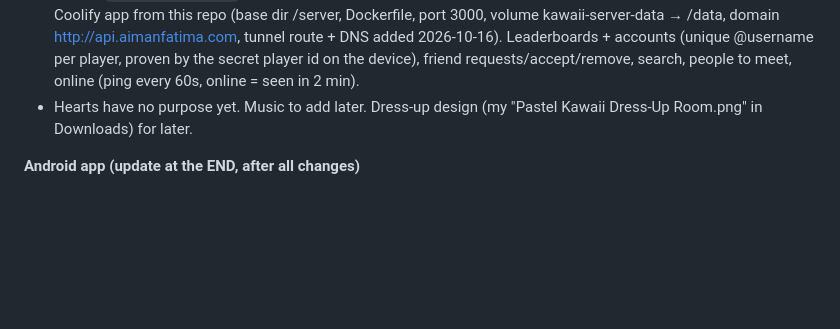
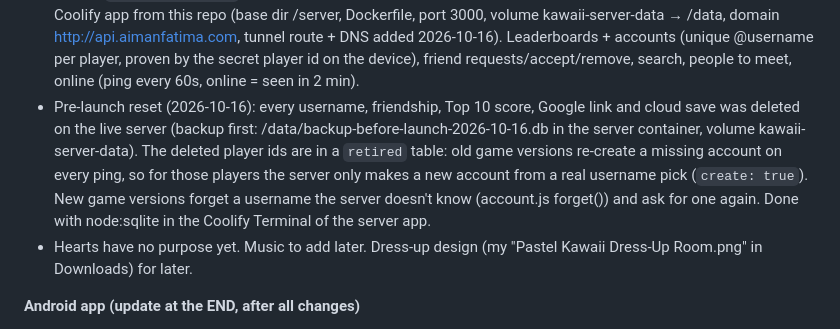
Before and after one commit to aimanfatima25/bunny-world, a Markdown page: HANDOFF.md, the part around the change. GitHub-like rendering; blank space fills up the shorter version.

Commit message:
Note the pre-launch account reset in HANDOFF
Co-Authored-By: Claude Opus 5.5 <noreply@anthropic.com>

```diff
--- a/HANDOFF.md
+++ b/HANDOFF.md
@@ -46,6 +46,7 @@ I'm Aiman (beginner developer, Pakistan; I like short plain explanations and pic
 - Next: replace the app icon / thumbnail (I'll send the new picture).
 - Lion, tiger, croc, octopus and shark still need full-body pictures (white background) like the animal sheet. The standing girls' edges could get the same soft cleanup as the animals.
 - Server (`server/server.js`, Node + built-in SQLite, no packages) is LIVE at https://api.aimanfatima.com: second Coolify app from this repo (base dir /server, Dockerfile, port 3000, volume kawaii-server-data → /data, domain http://api.aimanfatima.com, tunnel route + DNS added 2026-10-16). Leaderboards + accounts (unique @username per player, proven by the secret player id on the device), friend requests/accept/remove, search, people to meet, online (ping every 60s, online = seen in 2 min).
+- Pre-launch reset (2026-10-16): every username, friendship, Top 10 score, Google link and cloud save was deleted on the live server (backup first: /data/backup-before-launch-2026-10-16.db in the server container, volume kawaii-server-data). The deleted player ids are in a `retired` table: old game versions re-create a missing account on every ping, so for those players the server only makes a new account from a real username pick (`create: true`). New game versions forget a username the server doesn't know (account.js forget()) and ask for one again. Done with node:sqlite in the Coolify Terminal of the server app.
 - Hearts have no purpose yet. Music to add later. Dress-up design (my "Pastel Kawaii Dress-Up Room.png" in Downloads) for later.
 
 **Android app (update at the END, after all changes)**
```
